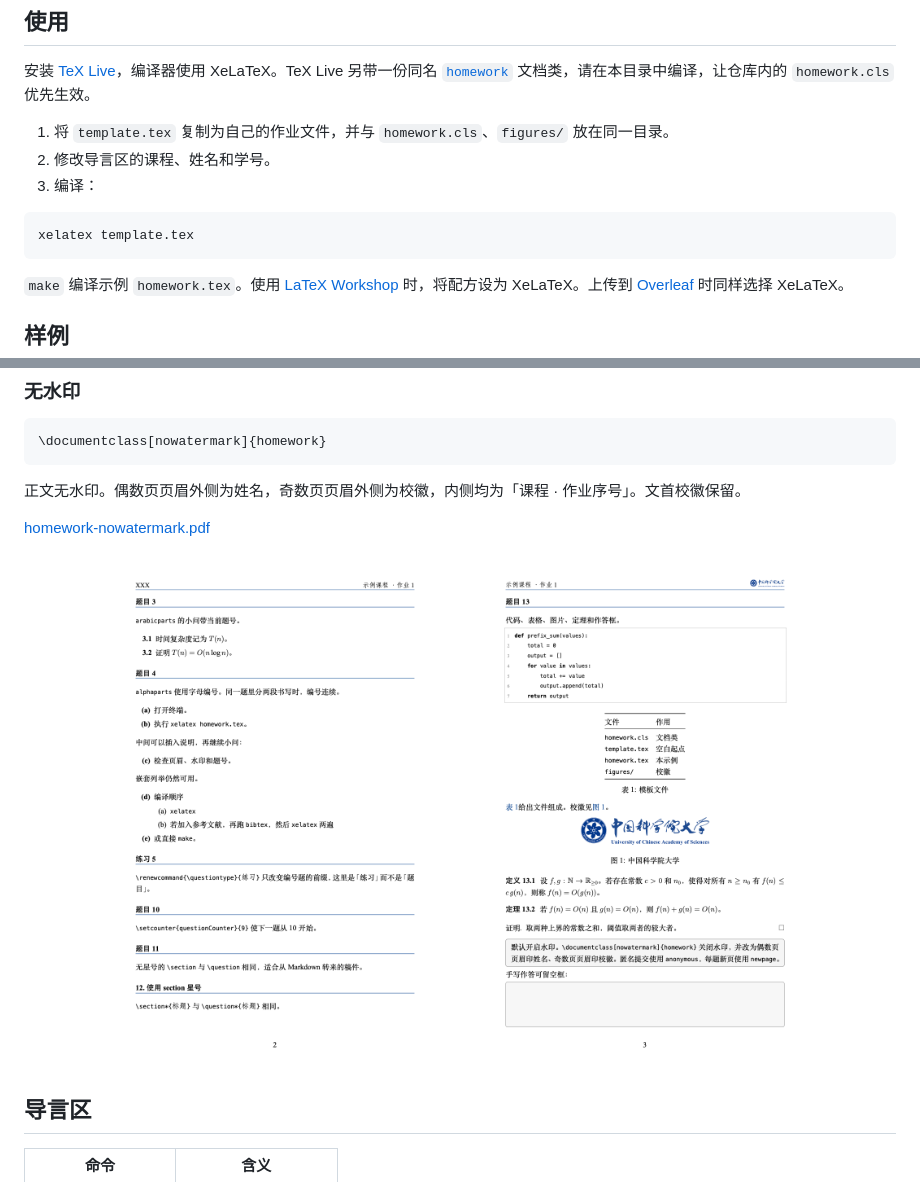
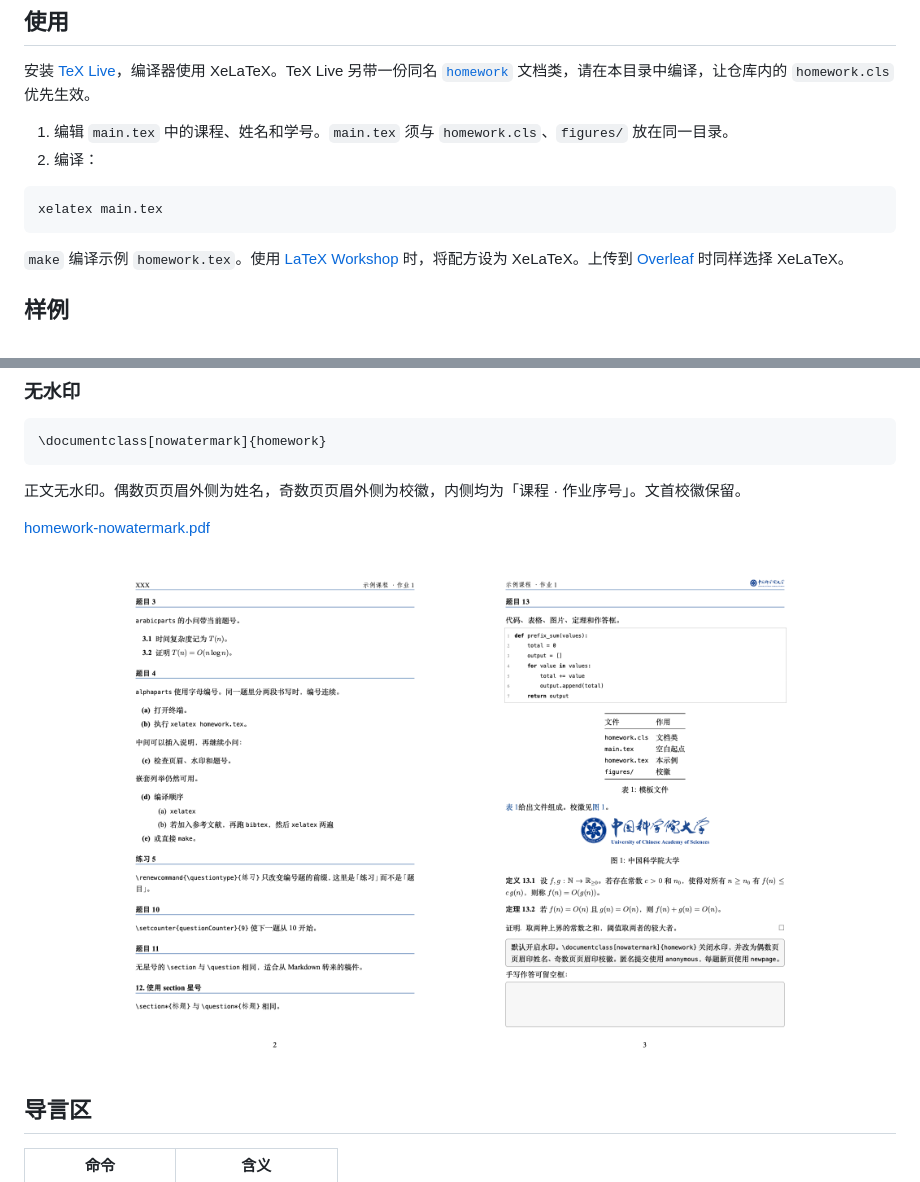
Before and after one commit to Hepisces/ucas-latex-homework, a Markdown page: README.md, 2 parts joined by grey strips. GitHub-like rendering; pictures changed too: figures/preview/plain-odd.png.

Commit message:
将作业起点从 template.tex 改为 main.tex。

````diff
--- a/README.md
+++ b/README.md
@@ -15,12 +15,11 @@ git clone https://github.com/Hepisces/ucas-latex-homework.git
 
 安装 [TeX Live](https://www.tug.org/texlive/)，编译器使用 XeLaTeX。TeX Live 另带一份同名 [`homework`](https://ctan.org/pkg/homework) 文档类，请在本目录中编译，让仓库内的 `homework.cls` 优先生效。
 
-1. 将 `template.tex` 复制为自己的作业文件，并与 `homework.cls`、`figures/` 放在同一目录。
-2. 修改导言区的课程、姓名和学号。
-3. 编译：
+1. 编辑 `main.tex` 中的课程、姓名和学号。`main.tex` 须与 `homework.cls`、`figures/` 放在同一目录。
+2. 编译：
 
 ```bash
-xelatex template.tex
+xelatex main.tex
 ```
 
 `make` 编译示例 `homework.tex`。使用 [LaTeX Workshop](https://github.com/James-Yu/LaTeX-Workshop) 时，将配方设为 XeLaTeX。上传到 [Overleaf](https://www.overleaf.com) 时同样选择 XeLaTeX。
````
Also changed, not shown: 7 other files.
